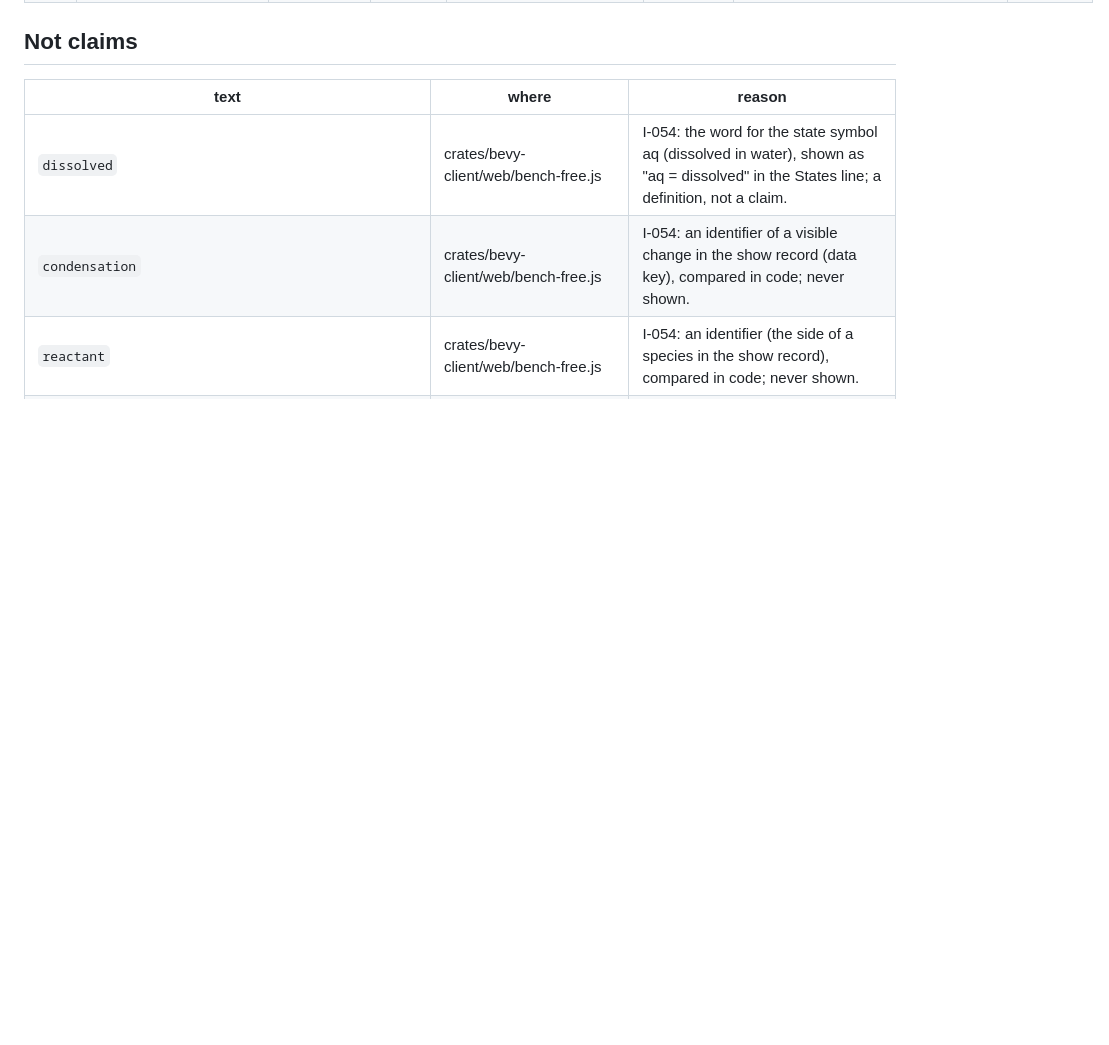
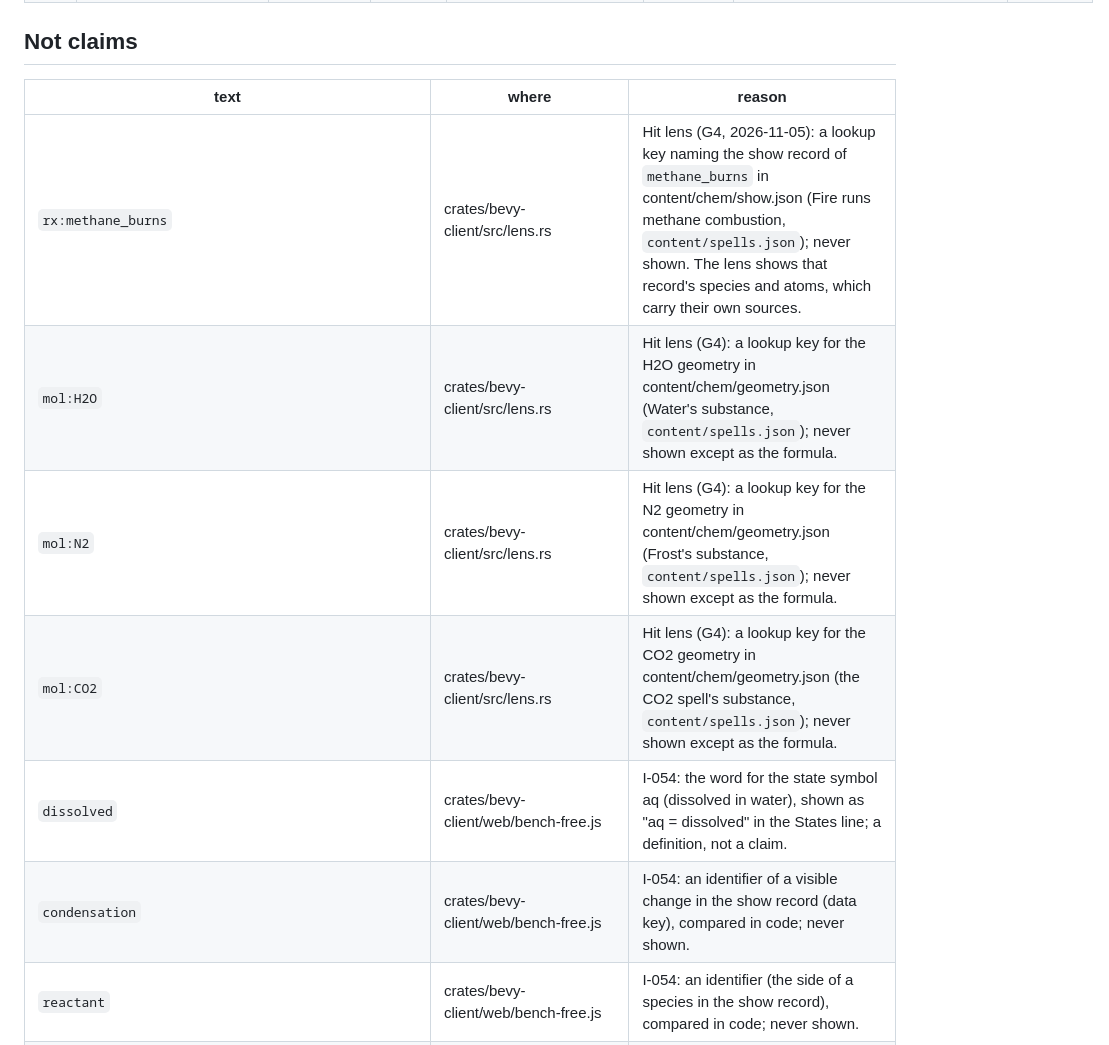
Before and after one commit to paawandesai/realgame, a Markdown page: content/science-sources.md, the part around the change. GitHub-like rendering; blank space fills up the shorter version.

Commit message:
Science register: the hit lens's lookup keys are not claims
Co-Authored-By: Claude Opus 5.5 <noreply@anthropic.com>
Claude-Session: https://claude.ai/code/session_01LpBky6MXEpK1WJWB7gjVwo

```diff
--- a/content/science-sources.md
+++ b/content/science-sources.md
@@ -230,6 +230,10 @@ The single register of every science claim the first-person 3D client shows the
 
 | text | where | reason |
 |---|---|---|
+| `rx:methane_burns` | crates/bevy-client/src/lens.rs | Hit lens (G4, 2026-11-05): a lookup key naming the show record of `methane_burns` in content/chem/show.json (Fire runs methane combustion, `content/spells.json`); never shown. The lens shows that record's species and atoms, which carry their own sources. |
+| `mol:H2O` | crates/bevy-client/src/lens.rs | Hit lens (G4): a lookup key for the H2O geometry in content/chem/geometry.json (Water's substance, `content/spells.json`); never shown except as the formula. |
+| `mol:N2` | crates/bevy-client/src/lens.rs | Hit lens (G4): a lookup key for the N2 geometry in content/chem/geometry.json (Frost's substance, `content/spells.json`); never shown except as the formula. |
+| `mol:CO2` | crates/bevy-client/src/lens.rs | Hit lens (G4): a lookup key for the CO2 geometry in content/chem/geometry.json (the CO2 spell's substance, `content/spells.json`); never shown except as the formula. |
 | `dissolved` | crates/bevy-client/web/bench-free.js | I-054: the word for the state symbol aq (dissolved in water), shown as "aq = dissolved" in the States line; a definition, not a claim. |
 | `condensation` | crates/bevy-client/web/bench-free.js | I-054: an identifier of a visible change in the show record (data key), compared in code; never shown. |
 | `reactant` | crates/bevy-client/web/bench-free.js | I-054: an identifier (the side of a species in the show record), compared in code; never shown. |
```
